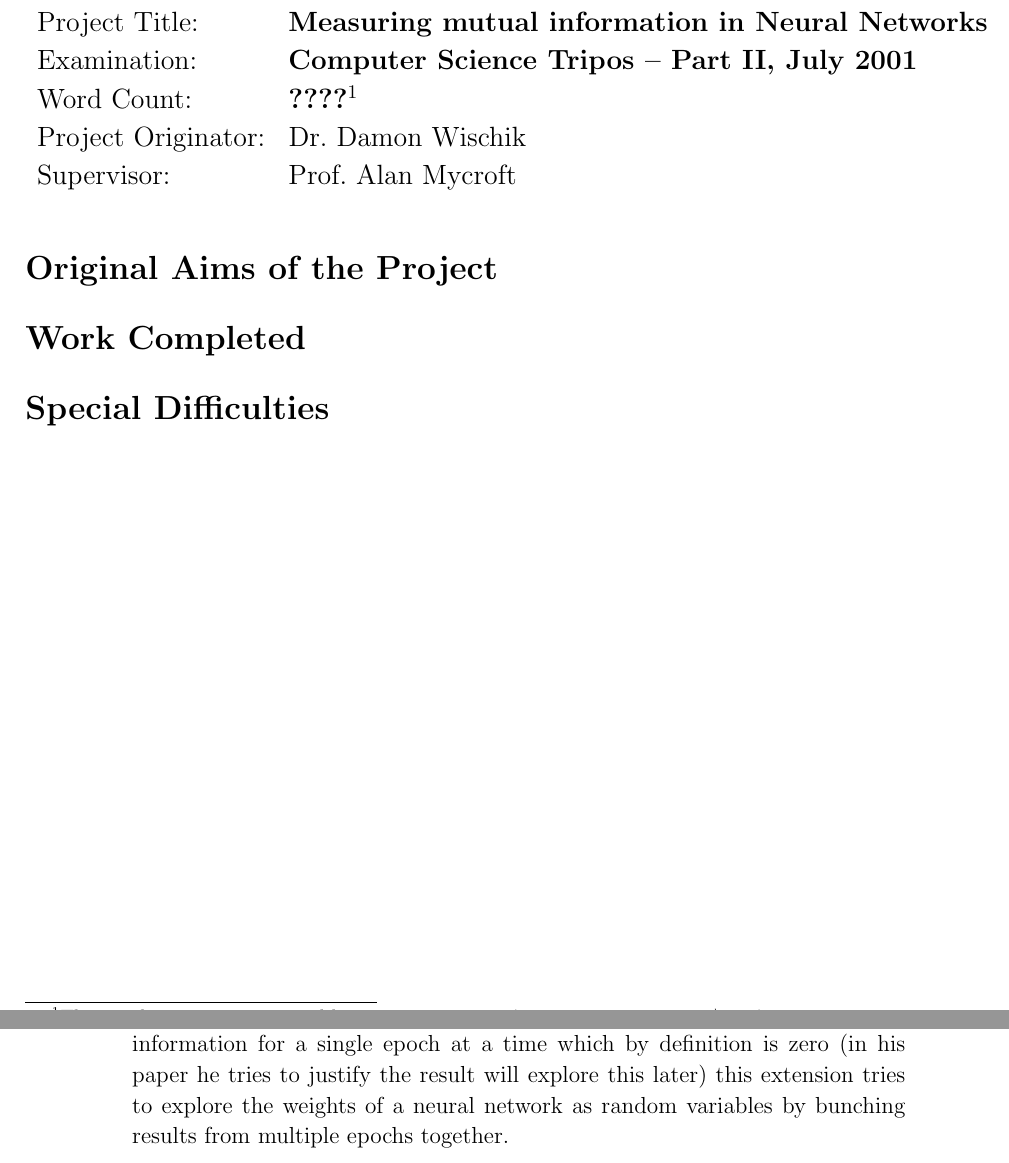
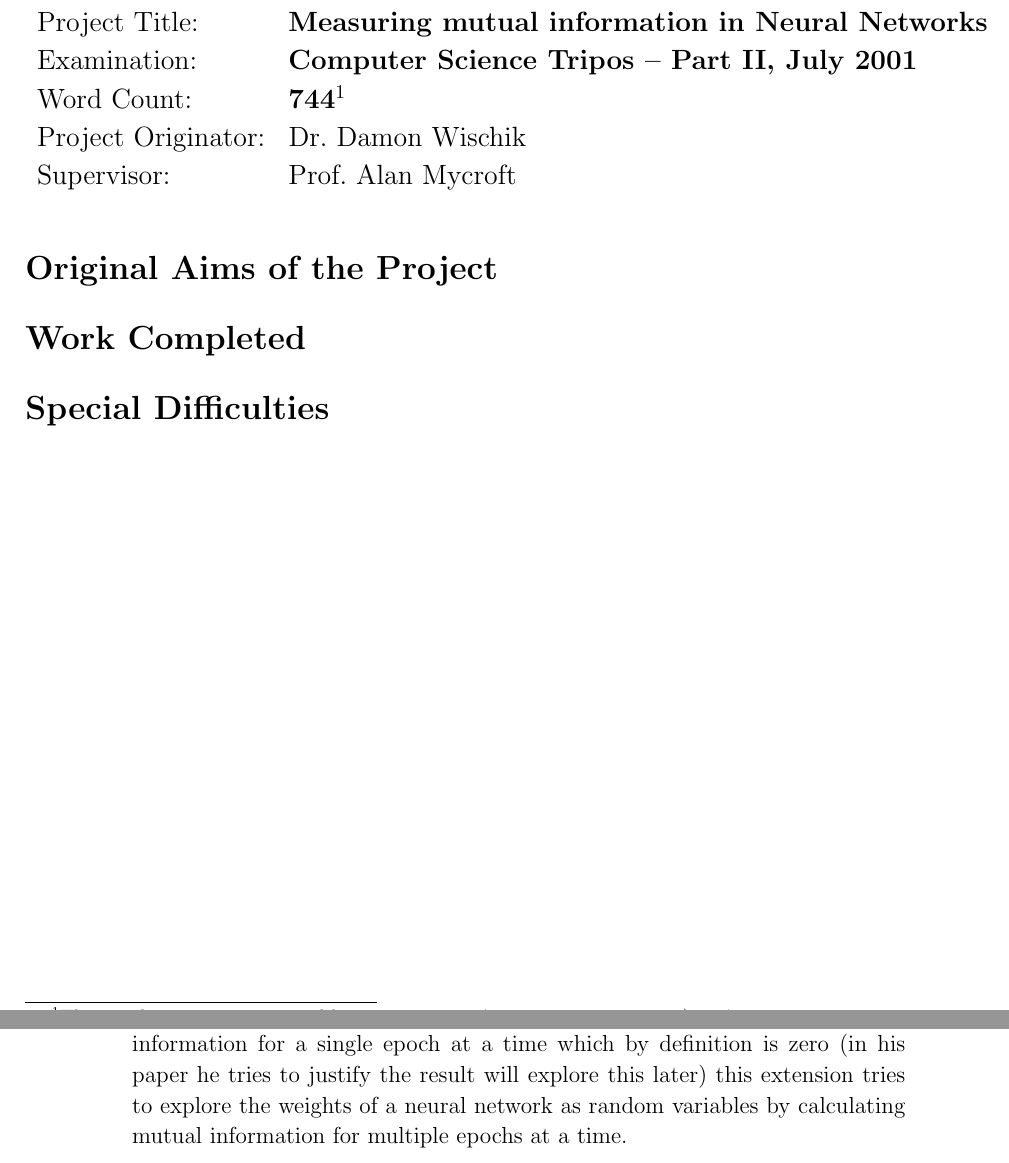
Before and after one commit to etherandrius/dissertation, a LaTeX thesis (main/dissertation.tex, which reads main/preparation.tex, main/proforma.tex): two parts of pages 3 and 12 of 25, joined at a grey line, cut so that both start at the same text. Compiled offline with pdfLaTeX.

Commit message:
added word count yay, definitelly real progress

```diff
--- a/main/preparation.tex
+++ b/main/preparation.tex
@@ -79,8 +79,8 @@ has been achieved.
             mutual information for a single epoch at a time which by definition
             is zero (in his paper he tries to justify the result will explore
             this later) this extension tries to explore the weights of a neural
-            network as random variables by bunching results from multiple epochs
-            together.
+            network as random variables by calculating mutual information for
+            multiple epochs at a time.
           }
       \end{itemize}
     \end{item}
--- a/main/proforma.tex
+++ b/main/proforma.tex
@@ -4,13 +4,13 @@ Name:               & \bf Andrius Grabauskas                    \\
 College:            & \bf Robinson College                      \\
 Project Title:      & \bf Measuring mutual information in Neural Networks \\
 Examination:        & \bf Computer Science Tripos -- Part II, July 2001  \\
-Word Count:         & \bf ????\footnotemark[1] \\
+Word Count:         & \bf 744\footnotemark[1] \\
 Project Originator: & Dr.\ Damon Wischik                  \\
 Supervisor:         & Prof.\ Alan Mycroft                 \\
 \end{tabular}
 }
 \footnotetext[1]{This word count was computed
-by \texttt{detex diss.tex | tr -cd '0-9A-Za-z $\tt\backslash$n' | wc -w}
+by \texttt{detex *.tex | tr -cd '0-9A-Za-z $\tt\backslash$n' | wc -w}
 }
 \stepcounter{footnote}
 
```
Also changed, not shown: main/dissertation.pdf.
